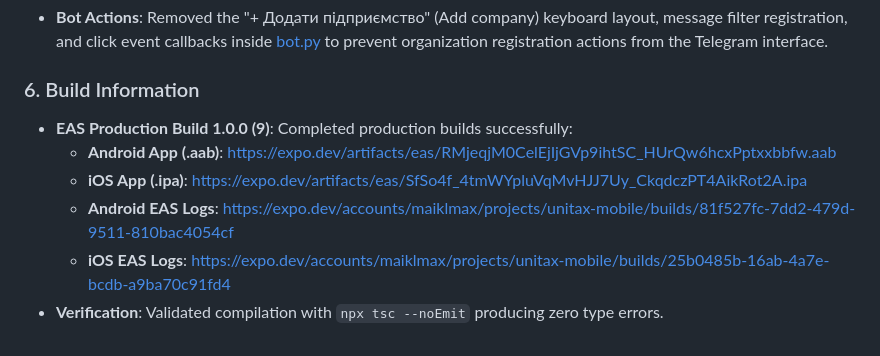
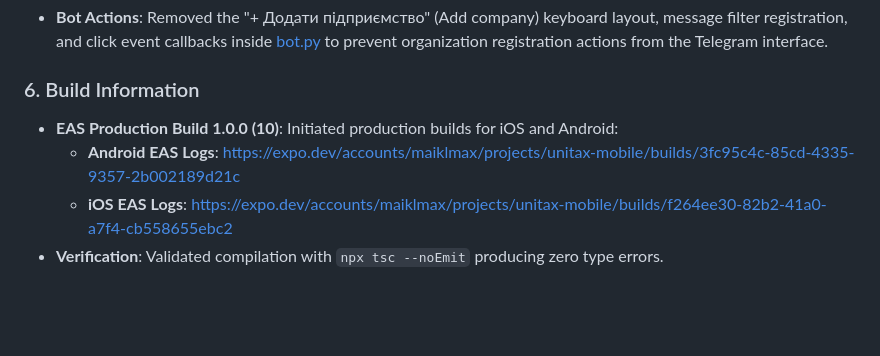
Before and after one commit to PmMichail/unitas, a Markdown page: walkthrough.md, the part around the change. Rendered like a GitHub page; blank space fills up the shorter version.

Commit message:
docs: update walkthrough with version 10 build logs

```diff
--- a/walkthrough.md
+++ b/walkthrough.md
@@ -408,9 +408,7 @@ During backend startup, FastAPI raised a startup crash `AssertionError: Cannot u
 - **Bot Actions**: Removed the "+ Додати підприємство" (Add company) keyboard layout, message filter registration, and click event callbacks inside [bot.py](file:///Users/mac/.gemini/antigravity-ide/scratch/unitas/telegram_bot/bot.py) to prevent organization registration actions from the Telegram interface.
 
 ### 6. Build Information
-- **EAS Production Build 1.0.0 (9)**: Completed production builds successfully:
-  * **Android App (.aab)**: https://expo.dev/artifacts/eas/RMjeqjM0CelEjIjGVp9ihtSC_HUrQw6hcxPptxxbbfw.aab
-  * **iOS App (.ipa)**: https://expo.dev/artifacts/eas/SfSo4f_4tmWYpluVqMvHJJ7Uy_CkqdczPT4AikRot2A.ipa
-  * **Android EAS Logs**: https://expo.dev/accounts/maiklmax/projects/unitax-mobile/builds/81f527fc-7dd2-479d-9511-810bac4054cf
-  * **iOS EAS Logs**: https://expo.dev/accounts/maiklmax/projects/unitax-mobile/builds/25b0485b-16ab-4a7e-bcdb-a9ba70c91fd4
+- **EAS Production Build 1.0.0 (10)**: Initiated production builds for iOS and Android:
+  * **Android EAS Logs**: https://expo.dev/accounts/maiklmax/projects/unitax-mobile/builds/3fc95c4c-85cd-4335-9357-2b002189d21c
+  * **iOS EAS Logs**: https://expo.dev/accounts/maiklmax/projects/unitax-mobile/builds/f264ee30-82b2-41a0-a7f4-cb558655ebc2
 - **Verification**: Validated compilation with `npx tsc --noEmit` producing zero type errors.
```
